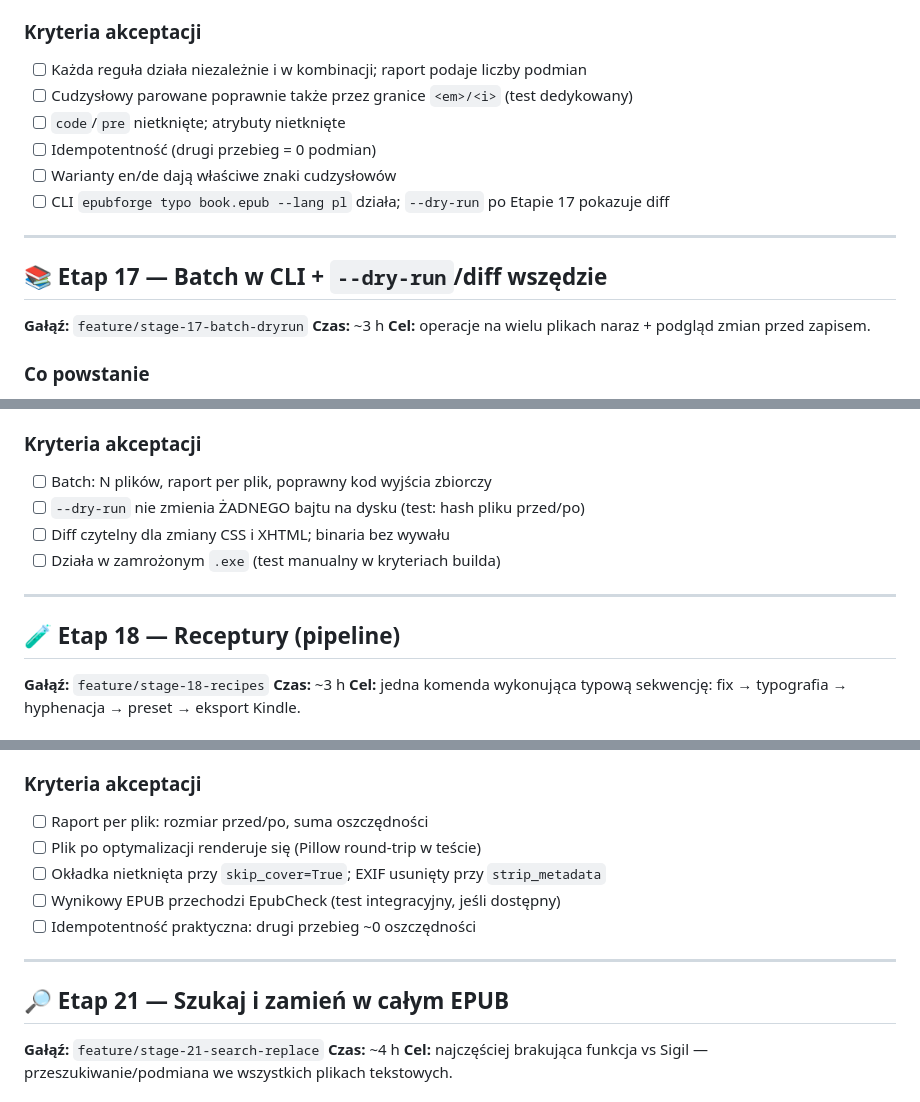
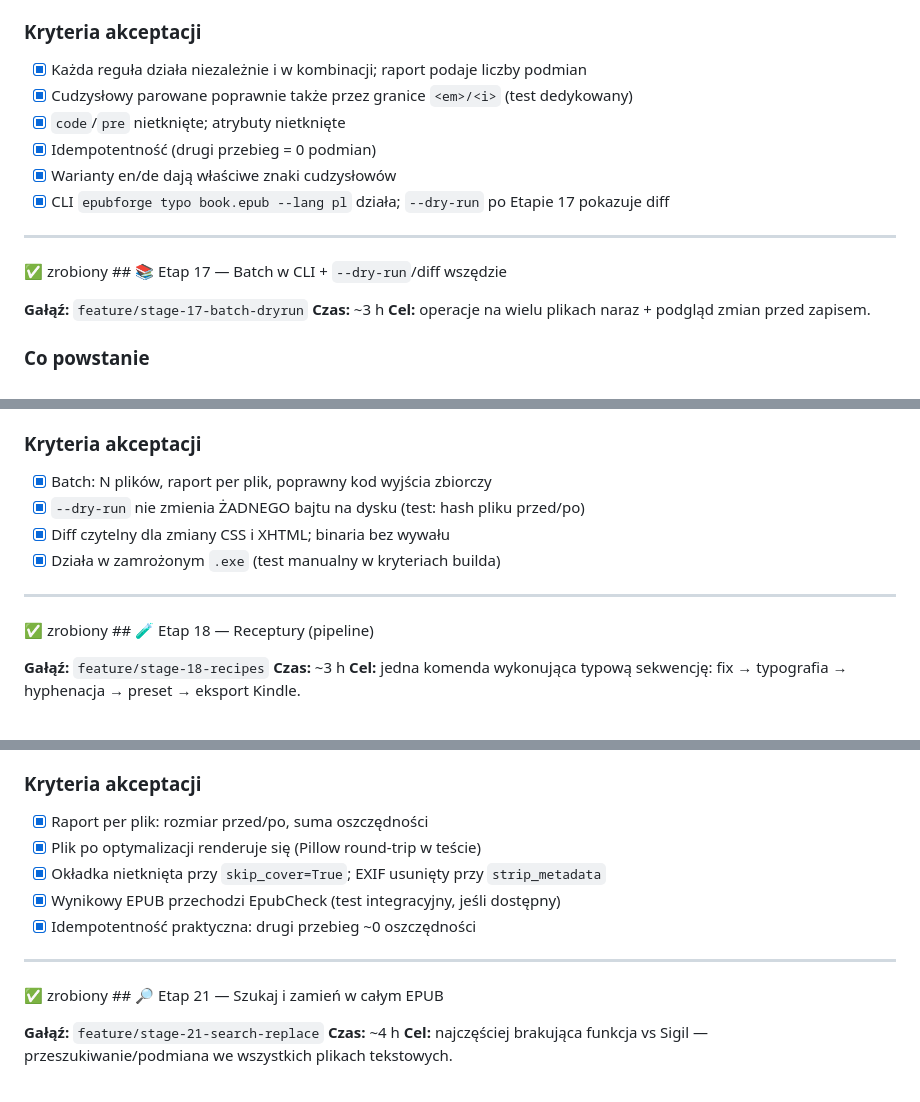
Before and after one commit to chodzkos/epubforge, a Markdown page: docs/ROADMAP-epubforge-v3.md, 3 parts joined by grey strips. GitHub-like rendering.

```diff
--- a/docs/ROADMAP-epubforge-v3.md
+++ b/docs/ROADMAP-epubforge-v3.md
@@ -85,16 +85,16 @@ def fix_typography(epub: Epub, options: TypographyOptions) -> TypographyReport:
 - Dialogi PL zaczynające się od `-` na początku akapitu → pauza `—` tylko gdy `fix_dashes` i początek bloku (`<p>`); nie zamieniaj łączników wewnątrz słów (`biało-czerwony`).
 
 ### Kryteria akceptacji
-- [ ] Każda reguła działa niezależnie i w kombinacji; raport podaje liczby podmian
-- [ ] Cudzysłowy parowane poprawnie także przez granice `<em>/<i>` (test dedykowany)
-- [ ] `code`/`pre` nietknięte; atrybuty nietknięte
-- [ ] Idempotentność (drugi przebieg = 0 podmian)
-- [ ] Warianty en/de dają właściwe znaki cudzysłowów
-- [ ] CLI `epubforge typo book.epub --lang pl` działa; `--dry-run` po Etapie 17 pokazuje diff
+- [x] Każda reguła działa niezależnie i w kombinacji; raport podaje liczby podmian
+- [x] Cudzysłowy parowane poprawnie także przez granice `<em>/<i>` (test dedykowany)
+- [x] `code`/`pre` nietknięte; atrybuty nietknięte
+- [x] Idempotentność (drugi przebieg = 0 podmian)
+- [x] Warianty en/de dają właściwe znaki cudzysłowów
+- [x] CLI `epubforge typo book.epub --lang pl` działa; `--dry-run` po Etapie 17 pokazuje diff
 
 ---
 
-## 📚 Etap 17 — Batch w CLI + `--dry-run`/diff wszędzie
+✅ zrobiony ## 📚 Etap 17 — Batch w CLI + `--dry-run`/diff wszędzie
 
 **Gałąź:** `feature/stage-17-batch-dryrun`
 **Czas:** ~3 h
@@ -116,14 +116,14 @@ def fix_typography(epub: Epub, options: TypographyOptions) -> TypographyReport:
 - `--jobs` > 1 + ten sam plik podany dwa razy → dedup listy wejść przed startem.
 
 ### Kryteria akceptacji
-- [ ] Batch: N plików, raport per plik, poprawny kod wyjścia zbiorczy
-- [ ] `--dry-run` nie zmienia ŻADNEGO bajtu na dysku (test: hash pliku przed/po)
-- [ ] Diff czytelny dla zmiany CSS i XHTML; binaria bez wywału
-- [ ] Działa w zamrożonym `.exe` (test manualny w kryteriach builda)
+- [x] Batch: N plików, raport per plik, poprawny kod wyjścia zbiorczy
+- [x] `--dry-run` nie zmienia ŻADNEGO bajtu na dysku (test: hash pliku przed/po)
+- [x] Diff czytelny dla zmiany CSS i XHTML; binaria bez wywału
+- [x] Działa w zamrożonym `.exe` (test manualny w kryteriach builda)
 
 ---
 
-## 🧪 Etap 18 — Receptury (pipeline)
+✅ zrobiony ## 🧪 Etap 18 — Receptury (pipeline)
 
 **Gałąź:** `feature/stage-18-recipes`
 **Czas:** ~3 h
@@ -246,15 +246,15 @@ def optimize_images(epub: Epub, options: ImageFixOptions) -> ImageReport: ...
 - Brak Pillow → czytelny błąd „zainstaluj epubforge[images]" (wzorzec jak langdetect w stats).
 
 ### Kryteria akceptacji
-- [ ] Raport per plik: rozmiar przed/po, suma oszczędności
-- [ ] Plik po optymalizacji renderuje się (Pillow round‑trip w teście)
-- [ ] Okładka nietknięta przy `skip_cover=True`; EXIF usunięty przy `strip_metadata`
-- [ ] Wynikowy EPUB przechodzi EpubCheck (test integracyjny, jeśli dostępny)
-- [ ] Idempotentność praktyczna: drugi przebieg ~0 oszczędności
+- [x] Raport per plik: rozmiar przed/po, suma oszczędności
+- [x] Plik po optymalizacji renderuje się (Pillow round‑trip w teście)
+- [x] Okładka nietknięta przy `skip_cover=True`; EXIF usunięty przy `strip_metadata`
+- [x] Wynikowy EPUB przechodzi EpubCheck (test integracyjny, jeśli dostępny)
+- [x] Idempotentność praktyczna: drugi przebieg ~0 oszczędności
 
 ---
 
-## 🔎 Etap 21 — Szukaj i zamień w całym EPUB
+✅ zrobiony ## 🔎 Etap 21 — Szukaj i zamień w całym EPUB
 
 **Gałąź:** `feature/stage-21-search-replace`
 **Czas:** ~4 h
```
Also changed, not shown: other parts of docs/ROADMAP-epubforge-v3.md (+36 -36 lines).
